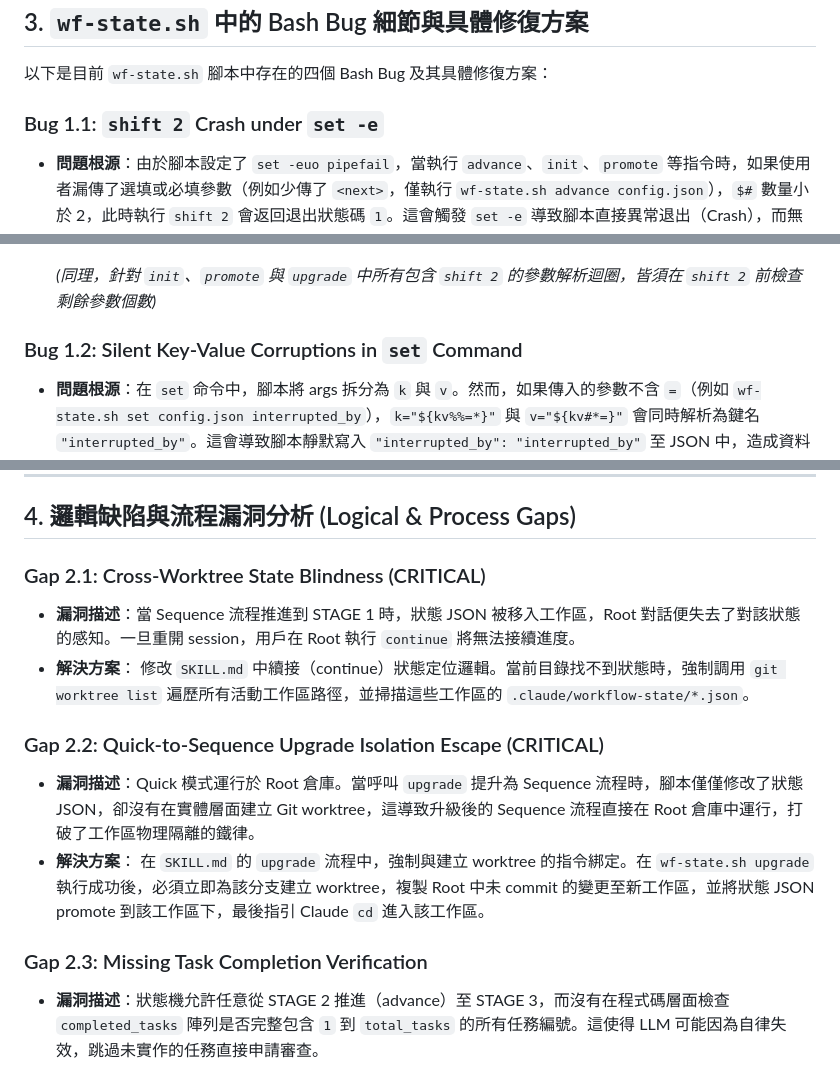
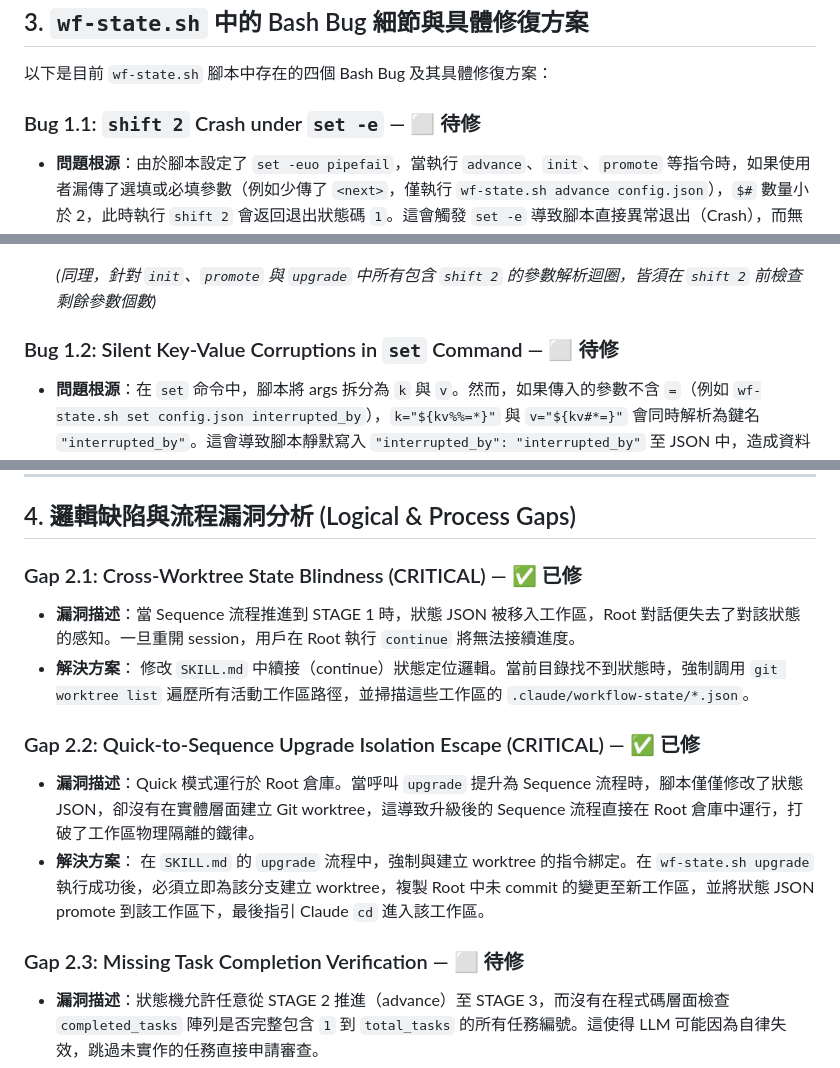
Before and after one commit to Yomiamy/flutter_inspector_kit, a Markdown page: docs/brainstorm/2026-07-17-workflow-brainstorm.md, 3 parts joined by grey strips. GitHub-like rendering.

````diff
--- a/docs/brainstorm/2026-07-17-workflow-brainstorm.md
+++ b/docs/brainstorm/2026-07-17-workflow-brainstorm.md
@@ -38,7 +60,7 @@
 
 以下是目前 `wf-state.sh` 腳本中存在的四個 Bash Bug 及其具體修復方案：
 
-### Bug 1.1: `shift 2` Crash under `set -e`
+### Bug 1.1: `shift 2` Crash under `set -e` — ⬜ 待修
 * **問題根源**：由於腳本設定了 `set -euo pipefail`，當執行 `advance`、`init`、`promote` 等指令時，如果使用者漏傳了選填或必填參數（例如少傳了 `<next>`，僅執行 `wf-state.sh advance config.json`），`$#` 數量小於 2，此時執行 `shift 2` 會返回退出狀態碼 `1`。這會觸發 `set -e` 導致腳本直接異常退出（Crash），而無法輸出優雅的 Usage 說明。
 * **受影響程式碼片段 (`wf-state.sh` Line 221)**：
   ```bash
@@ -56,7 +78,7 @@
   ```
   *(同理，針對 `init`、`promote` 與 `upgrade` 中所有包含 `shift 2` 的參數解析迴圈，皆須在 `shift 2` 前檢查剩餘參數個數)*
 
-### Bug 1.2: Silent Key-Value Corruptions in `set` Command
+### Bug 1.2: Silent Key-Value Corruptions in `set` Command — ⬜ 待修
 * **問題根源**：在 `set` 命令中，腳本將 args 拆分為 `k` 與 `v`。然而，如果傳入的參數不含 `=`（例如 `wf-state.sh set config.json interrupted_by`），`k="${kv%%=*}"` 與 `v="${kv#*=}"` 會同時解析為鍵名 `"interrupted_by"`。這會導致腳本靜默寫入 `"interrupted_by": "interrupted_by"` 至 JSON 中，造成資料損毀。
 * **受影響程式碼片段 (`wf-state.sh` Line 94-95)**：
   ```bash
@@ -128,17 +150,17 @@
 
 ## 4. 邏輯缺陷與流程漏洞分析 (Logical & Process Gaps)
 
-### Gap 2.1: Cross-Worktree State Blindness (CRITICAL)
+### Gap 2.1: Cross-Worktree State Blindness (CRITICAL) — ✅ 已修
 * **漏洞描述**：當 Sequence 流程推進到 STAGE 1 時，狀態 JSON 被移入工作區，Root 對話便失去了對該狀態的感知。一旦重開 session，用戶在 Root 執行 `continue` 將無法接續進度。
 * **解決方案**：
   修改 `SKILL.md` 中續接（continue）狀態定位邏輯。當前目錄找不到狀態時，強制調用 `git worktree list` 遍歷所有活動工作區路徑，並掃描這些工作區的 `.claude/workflow-state/*.json`。
 
-### Gap 2.2: Quick-to-Sequence Upgrade Isolation Escape (CRITICAL)
+### Gap 2.2: Quick-to-Sequence Upgrade Isolation Escape (CRITICAL) — ✅ 已修
 * **漏洞描述**：Quick 模式運行於 Root 倉庫。當呼叫 `upgrade` 提升為 Sequence 流程時，腳本僅僅修改了狀態 JSON，卻沒有在實體層面建立 Git worktree，這導致升級後的 Sequence 流程直接在 Root 倉庫中運行，打破了工作區物理隔離的鐵律。
 * **解決方案**：
   在 `SKILL.md` 的 `upgrade` 流程中，強制與建立 worktree 的指令綁定。在 `wf-state.sh upgrade` 執行成功後，必須立即為該分支建立 worktree，複製 Root 中未 commit 的變更至新工作區，並將狀態 JSON promote 到該工作區下，最後指引 Claude `cd` 進入該工作區。
 
-### Gap 2.3: Missing Task Completion Verification
+### Gap 2.3: Missing Task Completion Verification — ⬜ 待修
 * **漏洞描述**：狀態機允許任意從 STAGE 2 推進（advance）至 STAGE 3，而沒有在程式碼層面檢查 `completed_tasks` 陣列是否完整包含 `1` 到 `total_tasks` 的所有任務編號。這使得 LLM 可能因為自律失效，跳過未實作的任務直接申請審查。
 * **解決方案**：
   在 `wf-state.sh` 的 `advance` 指令解析中，當目標為 `3` 且模式為 `sequence` 時，增加校驗邏輯：
````
Also changed, not shown: other parts of docs/brainstorm/2026-07-17-workflow-brainstorm.md (+26 -4 lines).
